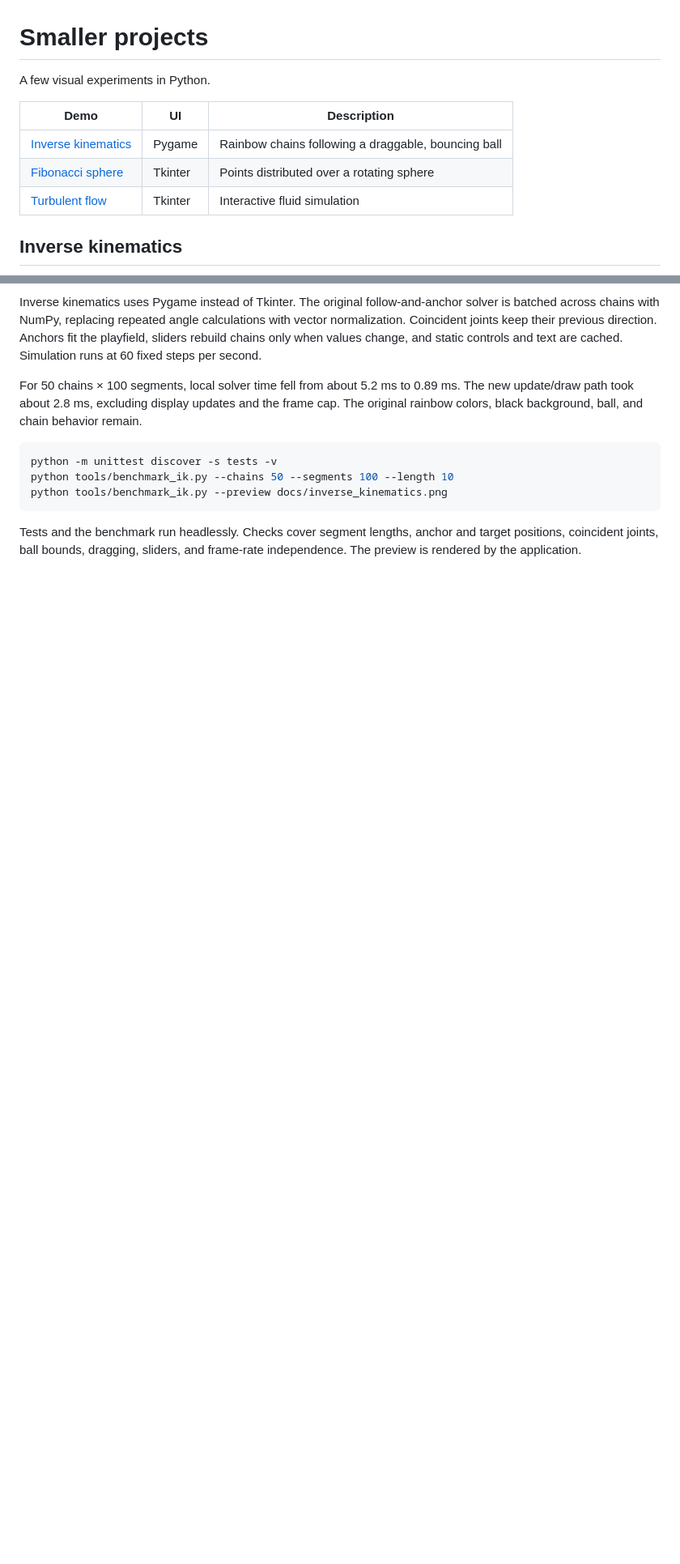
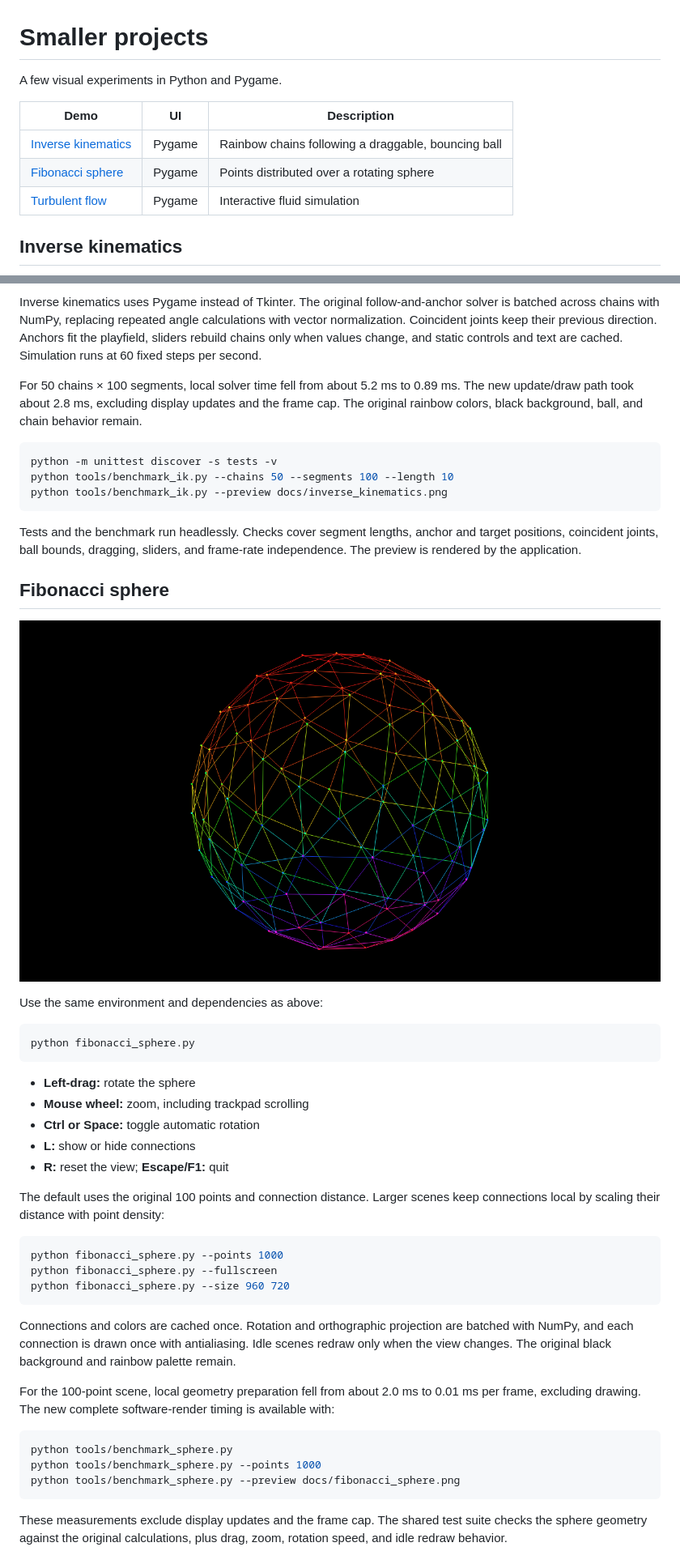
Before and after one commit to 1Kori256/smaller_projects, a Markdown page: README.md, 2 parts joined by grey strips. Shown at 81% size. Drawn GitHub-style; pictures changed too: docs/fibonacci_sphere.png (added); blank space fills up the shorter version.

Commit message:
Migrate sphere and flow demos to Pygame

````diff
--- a/README.md
+++ b/README.md
@@ -1,12 +1,12 @@
 # Smaller projects
 
-A few visual experiments in Python.
+A few visual experiments in Python and Pygame.
 
 | Demo | UI | Description |
 | --- | --- | --- |
 | [Inverse kinematics](inverse_kinematics.py) | Pygame | Rainbow chains following a draggable, bouncing ball |
-| [Fibonacci sphere](fibonacci_sphere.py) | Tkinter | Points distributed over a rotating sphere |
-| [Turbulent flow](turbulent_flow.py) | Tkinter | Interactive fluid simulation |
+| [Fibonacci sphere](fibonacci_sphere.py) | Pygame | Points distributed over a rotating sphere |
+| [Turbulent flow](turbulent_flow.py) | Pygame | Interactive fluid simulation |
 
 ## Inverse kinematics
 
@@ -57,3 +57,48 @@ python tools/benchmark_ik.py --preview docs/inverse_kinematics.png
 Tests and the benchmark run headlessly. Checks cover segment lengths, anchor and
 target positions, coincident joints, ball bounds, dragging, sliders, and frame-rate
 independence. The preview is rendered by the application.
+
+## Fibonacci sphere
+
+![Fibonacci sphere preview](docs/fibonacci_sphere.png)
+
+Use the same environment and dependencies as above:
+
+```sh
+python fibonacci_sphere.py
+```
+
+- **Left-drag:** rotate the sphere
+- **Mouse wheel:** zoom, including trackpad scrolling
+- **Ctrl or Space:** toggle automatic rotation
+- **L:** show or hide connections
+- **R:** reset the view; **Escape/F1:** quit
+
+The default uses the original 100 points and connection distance. Larger scenes
+keep connections local by scaling their distance with point density:
+
+```sh
+python fibonacci_sphere.py --points 1000
+python fibonacci_sphere.py --fullscreen
+python fibonacci_sphere.py --size 960 720
+```
+
+Connections and colors are cached once. Rotation and orthographic projection are
+batched with NumPy, and each connection is drawn once with antialiasing. Idle
+scenes redraw only when the view changes. The original black background and
+rainbow palette remain.
+
+For the 100-point scene, local geometry preparation fell from about 2.0 ms to
+0.01 ms per frame, excluding drawing. The new complete software-render timing
+is available with:
+
+```sh
+python tools/benchmark_sphere.py
+python tools/benchmark_sphere.py --points 1000
+python tools/benchmark_sphere.py --preview docs/fibonacci_sphere.png
+```
+
+These measurements exclude display updates and the frame cap. The shared test
+suite checks the sphere geometry against the original calculations, plus drag,
+zoom, rotation speed, and idle redraw behavior.
+
````
Also changed, not shown: other parts of README.md (+36 -1 lines), docs/turbulent_flow.png (added), 10 other files.
